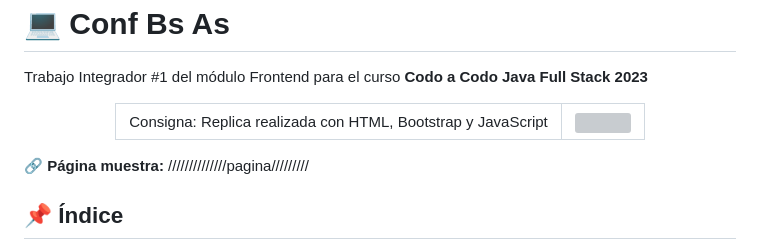
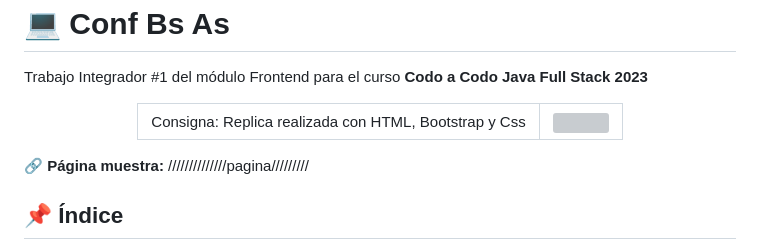
Before and after one commit to miradom51/tp-1-codo-a-codo, a Markdown page: README.md, the part around the change. Drawn GitHub-style; grey boxes are pictures that could not be loaded.

```diff
--- a/README.md
+++ b/README.md
@@ -7,7 +7,7 @@
     <table>
       <tr>
         <td>
-        Consigna: Replica realizada con HTML, Bootstrap y JavaScript
+        Consigna: Replica realizada con HTML, Bootstrap y Css
         </td>
         <td>
           <img src="https://raw.githubusercontent.com/joana-coll/Conf-Bs-As/main/img/readme-carousel.jpg" width="400px">
```
